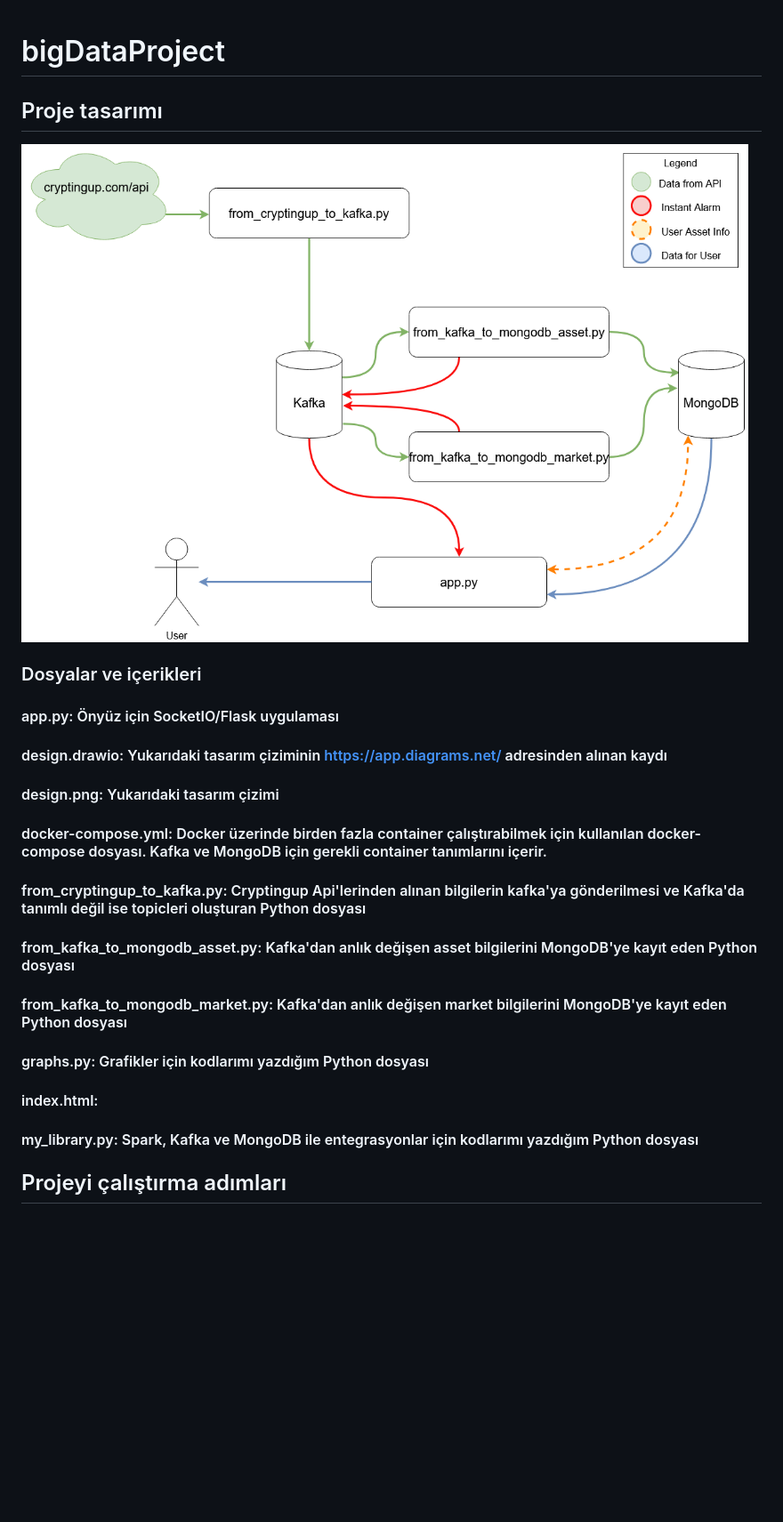
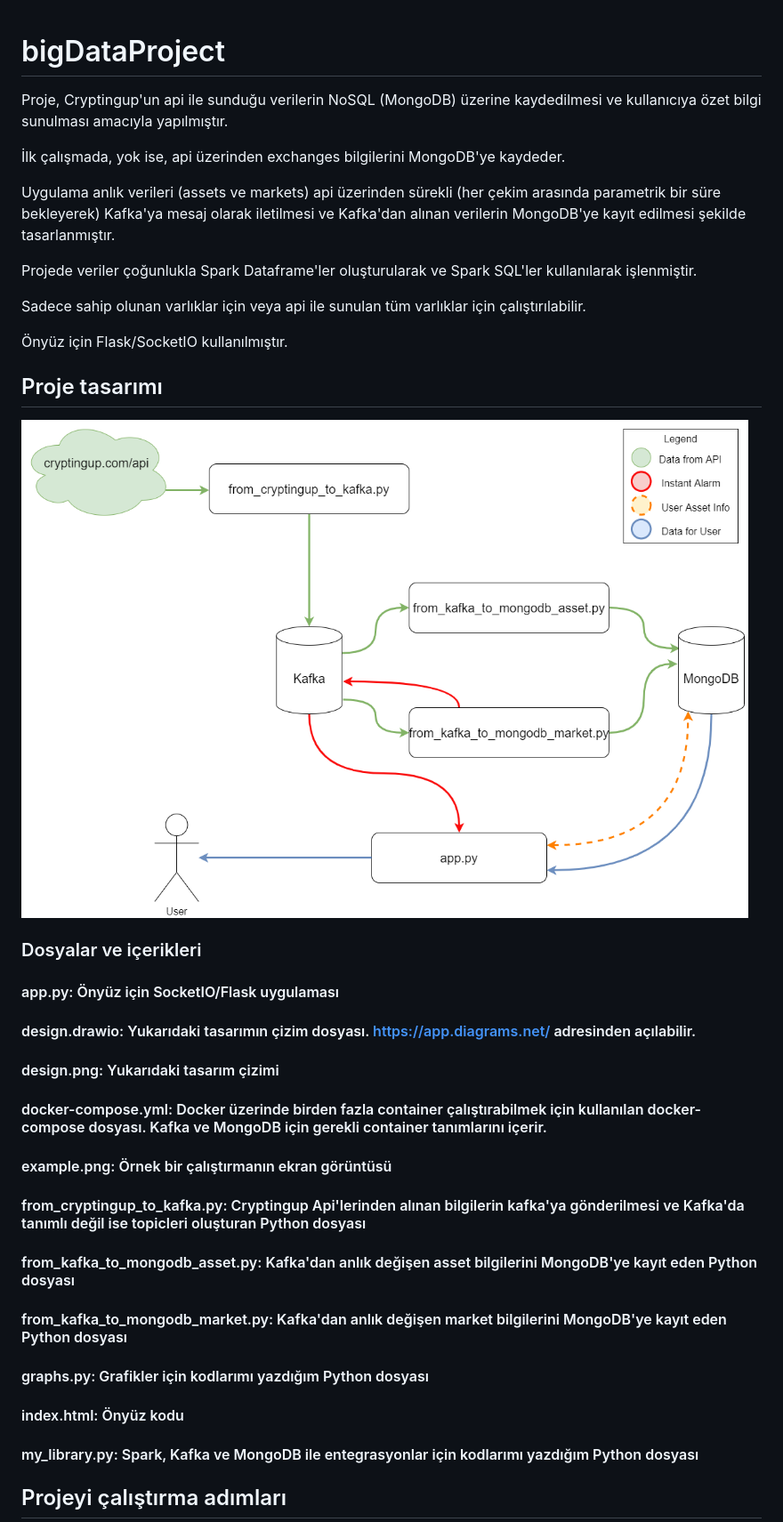
Before and after one commit to mbdemirkan/bigDataProject, a Markdown page: README.md, the part around the change. Shown at 89% size. GitHub-like rendering; pictures changed too: design.png; blank space fills up the shorter version.

```diff
--- a/README.md
+++ b/README.md
@@ -1,4 +1,19 @@
 # bigDataProject
+
+Proje, Cryptingup'un api ile sunduğu verilerin NoSQL (MongoDB) üzerine
+kaydedilmesi ve kullanıcıya özet bilgi sunulması amacıyla yapılmıştır.
+
+İlk çalışmada, yok ise, api üzerinden exchanges bilgilerini MongoDB'ye kaydeder.
+
+Uygulama anlık verileri (assets ve markets) api üzerinden sürekli (her çekim arasında parametrik bir süre bekleyerek)
+Kafka'ya mesaj olarak iletilmesi ve Kafka'dan alınan verilerin MongoDB'ye kayıt edilmesi
+şekilde tasarlanmıştır.
+
+Projede veriler çoğunlukla Spark Dataframe'ler oluşturularak ve Spark SQL'ler kullanılarak işlenmiştir.
+
+Sadece sahip olunan varlıklar için veya api ile sunulan tüm varlıklar için çalıştırılabilir.
+
+Önyüz için Flask/SocketIO kullanılmıştır.
 
 ## Proje tasarımı
 
@@ -7,14 +22,15 @@
 ### Dosyalar ve içerikleri
 
 #### app.py: Önyüz için SocketIO/Flask uygulaması
-#### design.drawio: Yukarıdaki tasarım çiziminin https://app.diagrams.net/ adresinden alınan kaydı
+#### design.drawio: Yukarıdaki tasarımın çizim dosyası. https://app.diagrams.net/ adresinden açılabilir.
 #### design.png: Yukarıdaki tasarım çizimi
 #### docker-compose.yml: Docker üzerinde birden fazla container çalıştırabilmek için kullanılan docker-compose dosyası. Kafka ve MongoDB için gerekli container tanımlarını içerir.
+#### example.png: Örnek bir çalıştırmanın ekran görüntüsü
 #### from_cryptingup_to_kafka.py: Cryptingup Api'lerinden alınan bilgilerin kafka'ya gönderilmesi ve Kafka'da tanımlı değil ise topicleri oluşturan Python dosyası
 #### from_kafka_to_mongodb_asset.py: Kafka'dan anlık değişen asset bilgilerini MongoDB'ye kayıt eden Python dosyası
 #### from_kafka_to_mongodb_market.py: Kafka'dan anlık değişen market bilgilerini MongoDB'ye kayıt eden Python dosyası
 #### graphs.py: Grafikler için kodlarımı yazdığım Python dosyası
-#### index.html:
+#### index.html: Önyüz kodu
 #### my_library.py: Spark, Kafka ve MongoDB ile entegrasyonlar için kodlarımı yazdığım Python dosyası
 
 ## Projeyi çalıştırma adımları
```
Also changed, not shown: example.png (added), 6 other files.
